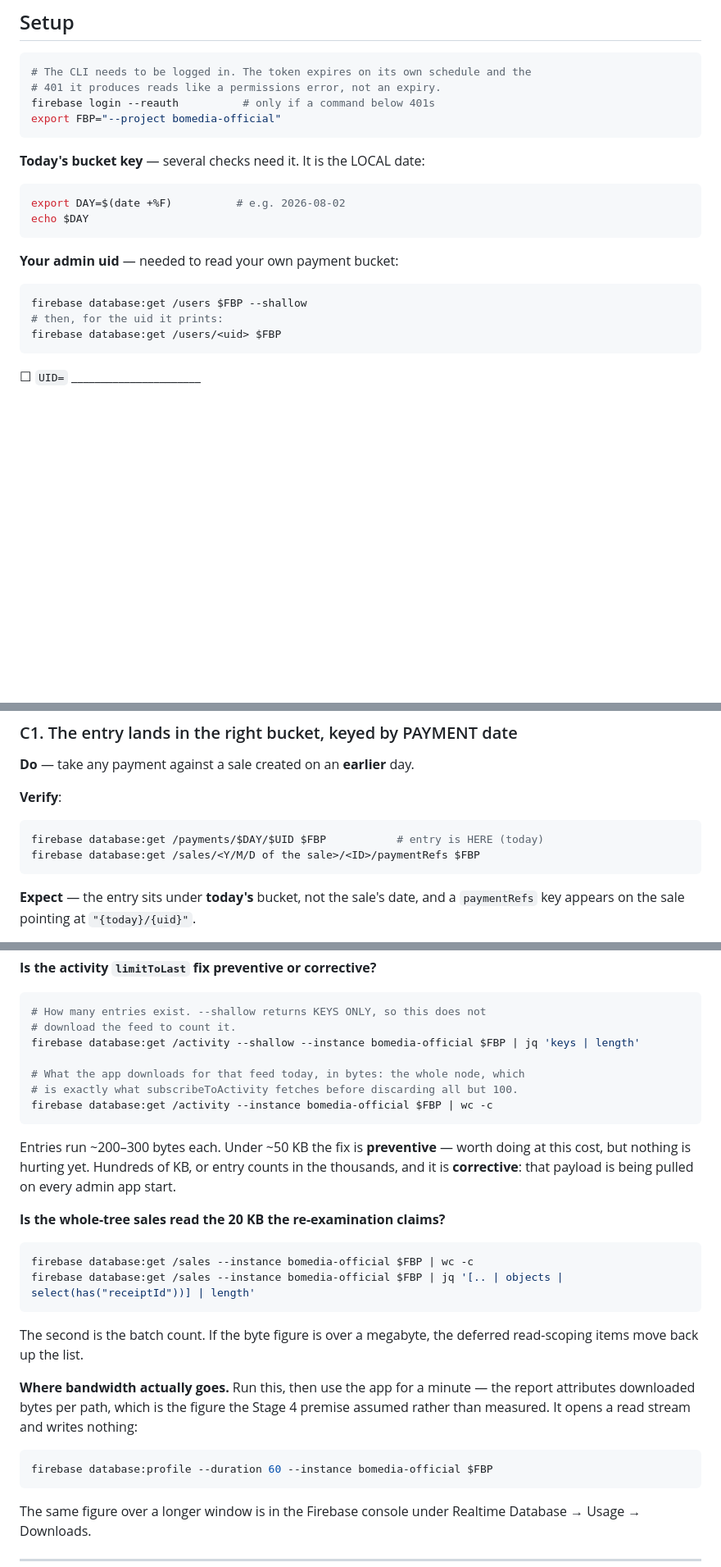
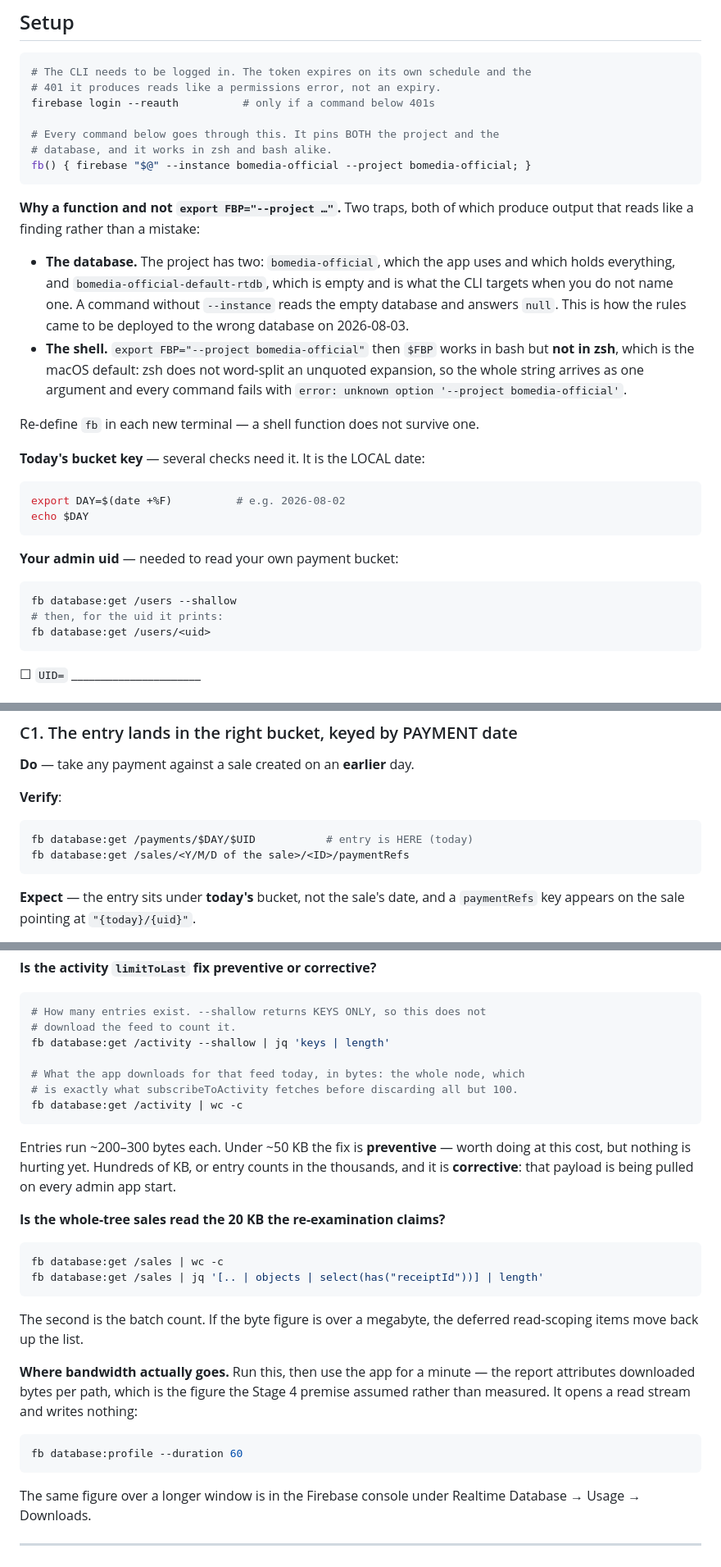
Before and after one commit to enfash/bomedia-sales, a Markdown page: docs/GATE_CHECKLIST.md, 3 parts joined by grey strips. Shown at 82% size. Drawn GitHub-style; blank space fills up the shorter version.

Commit message:
docs(gate): make every checklist command name its database, and survive zsh
Two traps, either of which makes a correct command produce output that reads
like a finding.

THE DATABASE. The project has two. `bomedia-official` is the one the app talks
to and holds everything; `bomedia-official-default-rtdb` is empty and is what
the CLI targets when nothing names an instance. Every verify command in this
file omitted --instance, so each one would have read the empty database and
answered null — in a checklist whose steps assert on data being present, that
is a false failure at A4 and every step after it.

THE SHELL. The setup block exported FBP="--project bomedia-official" and used
$FBP unquoted. That works in bash and fails in zsh, which is the macOS default:
zsh does not word-split an unquoted expansion, so the whole string arrives as a
single argument and the CLI answers

    error: unknown option '--project bomedia-official'

Both are fixed by one shell function that pins project and instance together,
so no individual command can forget either:

    fb() { firebase "$@" --instance bomedia-official --project bomedia-official; }

All 18 uses of $FBP are gone. The setup section explains both traps rather than
just the fix, since the failure modes are the interesting part — and notes that
a function does not survive a new terminal.

Found by running the appendix measurements, which returned empty for every node
until stderr was unsuppressed. The measurements themselves: activity 6.5 KB
across 21 entries, sales 2.8 KB across 4 batches, the whole database under
11 KB. Stage 4's activity limitToLast is therefore PREVENTIVE, not corrective,
and the whole-tree read is an order of magnitude smaller even than the ~20 KB
the Stage 4 re-examination estimated.

Co-Authored-By: Claude Opus 5 (1M context) <noreply@anthropic.com>

````diff
--- a/docs/GATE_CHECKLIST.md
+++ b/docs/GATE_CHECKLIST.md
@@ -32,8 +32,26 @@ Record the outcome inline: `☐` → `✅` or `❌ + note`.
 # The CLI needs to be logged in. The token expires on its own schedule and the
 # 401 it produces reads like a permissions error, not an expiry.
 firebase login --reauth          # only if a command below 401s
-export FBP="--project bomedia-official"
+
+# Every command below goes through this. It pins BOTH the project and the
+# database, and it works in zsh and bash alike.
+fb() { firebase "$@" --instance bomedia-official --project bomedia-official; }
 ```
+
+**Why a function and not `export FBP="--project …"`.** Two traps, both of which
+produce output that reads like a finding rather than a mistake:
+
+- **The database.** The project has two: `bomedia-official`, which the app uses
+  and which holds everything, and `bomedia-official-default-rtdb`, which is
+  empty and is what the CLI targets when you do not name one. A command without
+  `--instance` reads the empty database and answers `null`. This is how the
+  rules came to be deployed to the wrong database on 2026-08-03.
+- **The shell.** `export FBP="--project bomedia-official"` then `$FBP` works in
+  bash but **not in zsh**, which is the macOS default: zsh does not word-split
+  an unquoted expansion, so the whole string arrives as one argument and every
+  command fails with `error: unknown option '--project bomedia-official'`.
+
+Re-define `fb` in each new terminal — a shell function does not survive one.
 
 **Today's bucket key** — several checks need it. It is the LOCAL date:
 
@@ -45,9 +63,9 @@ echo $DAY
 **Your admin uid** — needed to read your own payment bucket:
 
 ```bash
-firebase database:get /users $FBP --shallow
+fb database:get /users --shallow
 # then, for the uid it prints:
-firebase database:get /users/<uid> $FBP
+fb database:get /users/<uid>
 ```
 
 ☐ `UID=` ______________________
@@ -255,8 +273,8 @@ append-only and the rules are not doing what they claim.
 **Verify**:
 
 ```bash
-firebase database:get /payments/$DAY/$UID $FBP           # entry is HERE (today)
-firebase database:get /sales/<Y/M/D of the sale>/<ID>/paymentRefs $FBP
+fb database:get /payments/$DAY/$UID           # entry is HERE (today)
+fb database:get /sales/<Y/M/D of the sale>/<ID>/paymentRefs
 ```
 
 **Expect** — the entry sits under **today's** bucket, not the sale's date, and a
@@ -440,11 +458,11 @@ Not part of the gate. These answer questions the audit's Stage 4 re-examination
 ```bash
 # How many entries exist. --shallow returns KEYS ONLY, so this does not
 # download the feed to count it.
-firebase database:get /activity --shallow --instance bomedia-official $FBP | jq 'keys | length'
+fb database:get /activity --shallow | jq 'keys | length'
 
 # What the app downloads for that feed today, in bytes: the whole node, which
 # is exactly what subscribeToActivity fetches before discarding all but 100.
-firebase database:get /activity --instance bomedia-official $FBP | wc -c
+fb database:get /activity | wc -c
 ```
 
 Entries run ~200–300 bytes each. Under ~50 KB the fix is **preventive** — worth
@@ -455,8 +473,8 @@ admin app start.
 **Is the whole-tree sales read the 20 KB the re-examination claims?**
 
 ```bash
-firebase database:get /sales --instance bomedia-official $FBP | wc -c
-firebase database:get /sales --instance bomedia-official $FBP | jq '[.. | objects | select(has("receiptId"))] | length'
+fb database:get /sales | wc -c
+fb database:get /sales | jq '[.. | objects | select(has("receiptId"))] | length'
 ```
 
 The second is the batch count. If the byte figure is over a megabyte, the
@@ -467,7 +485,7 @@ the report attributes downloaded bytes per path, which is the figure the Stage 4
 premise assumed rather than measured. It opens a read stream and writes nothing:
 
 ```bash
-firebase database:profile --duration 60 --instance bomedia-official $FBP
+fb database:profile --duration 60
 ```
 
 The same figure over a longer window is in the Firebase console under Realtime
````
Also changed, not shown: other parts of docs/GATE_CHECKLIST.md (+8 -8 lines).
